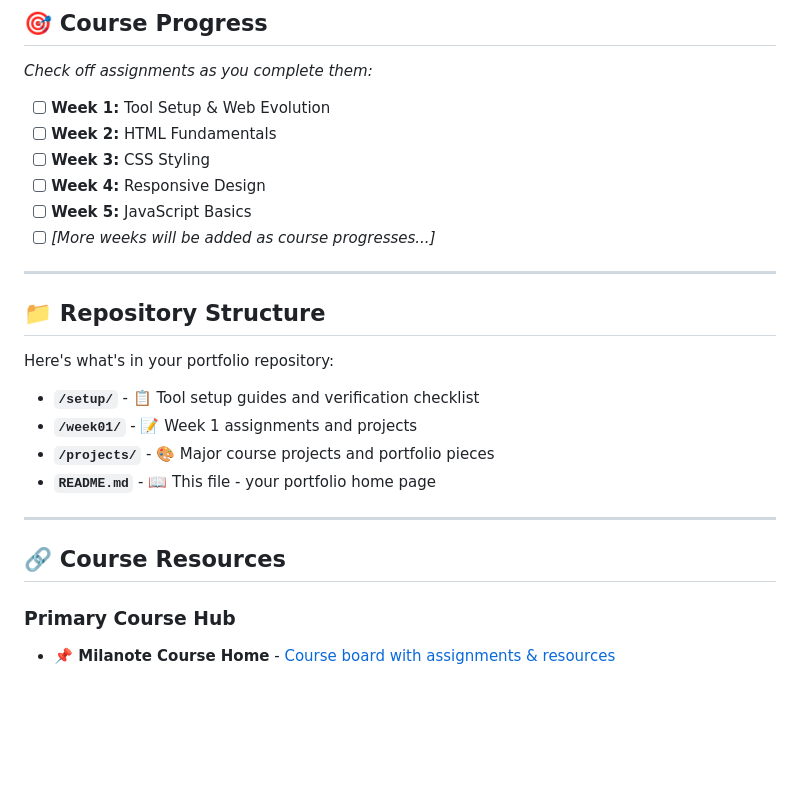
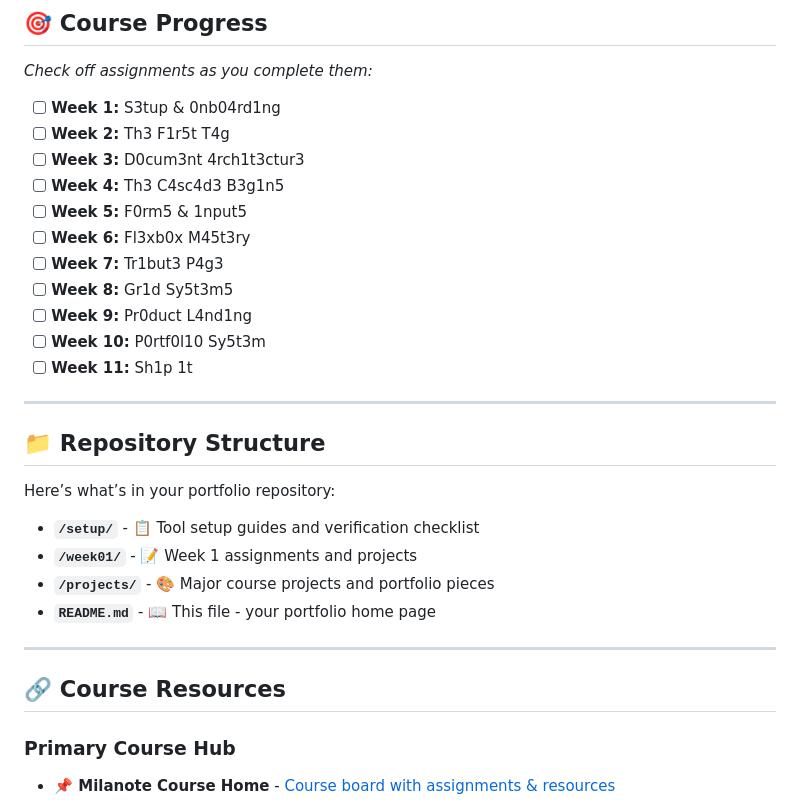
Before and after one commit to xoxobeau06/DESN368-code-design-workspace-SL, a Markdown page: README.md, the part around one of its changes. Rendered like a GitHub page; blank space fills up the shorter version.

```diff
--- a/README.md
+++ b/README.md
@@ -47,18 +58,22 @@ As you complete each tool setup, **come back and update the "My Toolkit" section
 ## 🎯 **Course Progress**
 *Check off assignments as you complete them:*
 
-- [ ] **Week 1:** Tool Setup & Web Evolution
-- [ ] **Week 2:** HTML Fundamentals
-- [ ] **Week 3:** CSS Styling
-- [ ] **Week 4:** Responsive Design
-- [ ] **Week 5:** JavaScript Basics
-- [ ] *[More weeks will be added as course progresses...]*
+- [ ] **Week 1:** S3tup & 0nb04rd1ng
+- [ ] **Week 2:** Th3 F1r5t T4g
+- [ ] **Week 3:** D0cum3nt 4rch1t3ctur3
+- [ ] **Week 4:** Th3 C4sc4d3 B3g1n5
+- [ ] **Week 5:** F0rm5 & 1nput5
+- [ ] **Week 6:** Fl3xb0x M45t3ry
+- [ ] **Week 7:** Tr1but3 P4g3
+- [ ] **Week 8:** Gr1d Sy5t3m5
+- [ ] **Week 9:** Pr0duct L4nd1ng
+- [ ] **Week 10:** P0rtf0l10 Sy5t3m
+- [ ] **Week 11:** Sh1p 1t
 
 ---
 
 ## 📁 **Repository Structure**
-Here's what's in your portfolio repository:
-
+Here’s what’s in your portfolio repository:
 - **`/setup/`** - 📋 Tool setup guides and verification checklist
 - **`/week01/`** - 📝 Week 1 assignments and projects
 - **`/projects/`** - 🎨 Major course projects and portfolio pieces
@@ -67,7 +82,6 @@ Here's what's in your portfolio repository:
 ---
 
 ## 🔗 **Course Resources**
-
 ### **Primary Course Hub**
 - **📌 Milanote Course Home** - [Course board with assignments & resources](https://app.milanote.com/your-course-board-id)
 
```
Also changed, not shown: other parts of README.md (+29 -21 lines).
